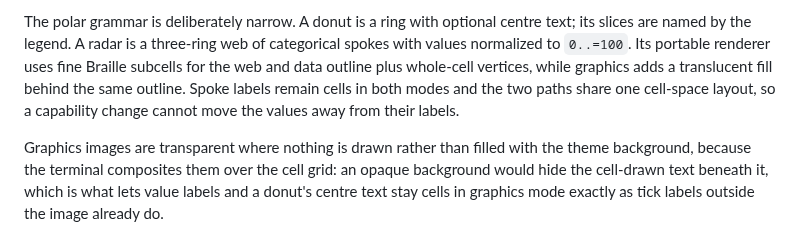
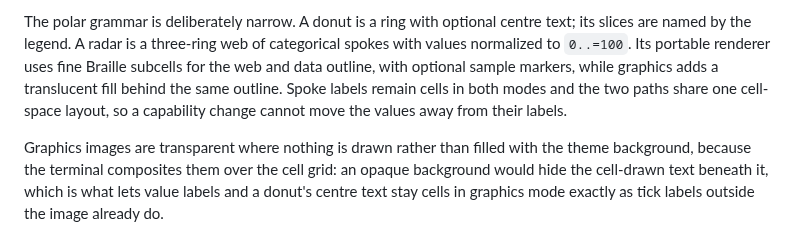
Before and after one commit to everruns/tuika, a Markdown page: knowledge/specs/charts.md, the part around the change. Rendered like a GitHub page.

```diff
--- a/knowledge/specs/charts.md
+++ b/knowledge/specs/charts.md
@@ -65,10 +65,10 @@ and one mechanism serves a keyboard cursor, a replay, or a fixed annotation.
 The polar grammar is deliberately narrow. A donut is a ring with optional
 centre text; its slices are named by the legend. A radar is a three-ring web of
 categorical spokes with values normalized to `0..=100`. Its portable renderer
-uses fine Braille subcells for the web and data outline plus whole-cell vertices,
-while graphics adds a translucent fill behind the same outline. Spoke labels
-remain cells in both modes and the two paths share one cell-space layout, so a
-capability change cannot move the values away from their labels.
+uses fine Braille subcells for the web and data outline, with optional sample
+markers, while graphics adds a translucent fill behind the same outline. Spoke
+labels remain cells in both modes and the two paths share one cell-space layout,
+so a capability change cannot move the values away from their labels.
 
 Graphics images are transparent where nothing is drawn rather than filled with
 the theme background, because the terminal composites them over the cell grid:
```
Also changed, not shown: knowledge/log.md (+2 -1 lines), docs/charts/radar-cells.png, docs/charts/radar-graphics.png, 5 other files.
